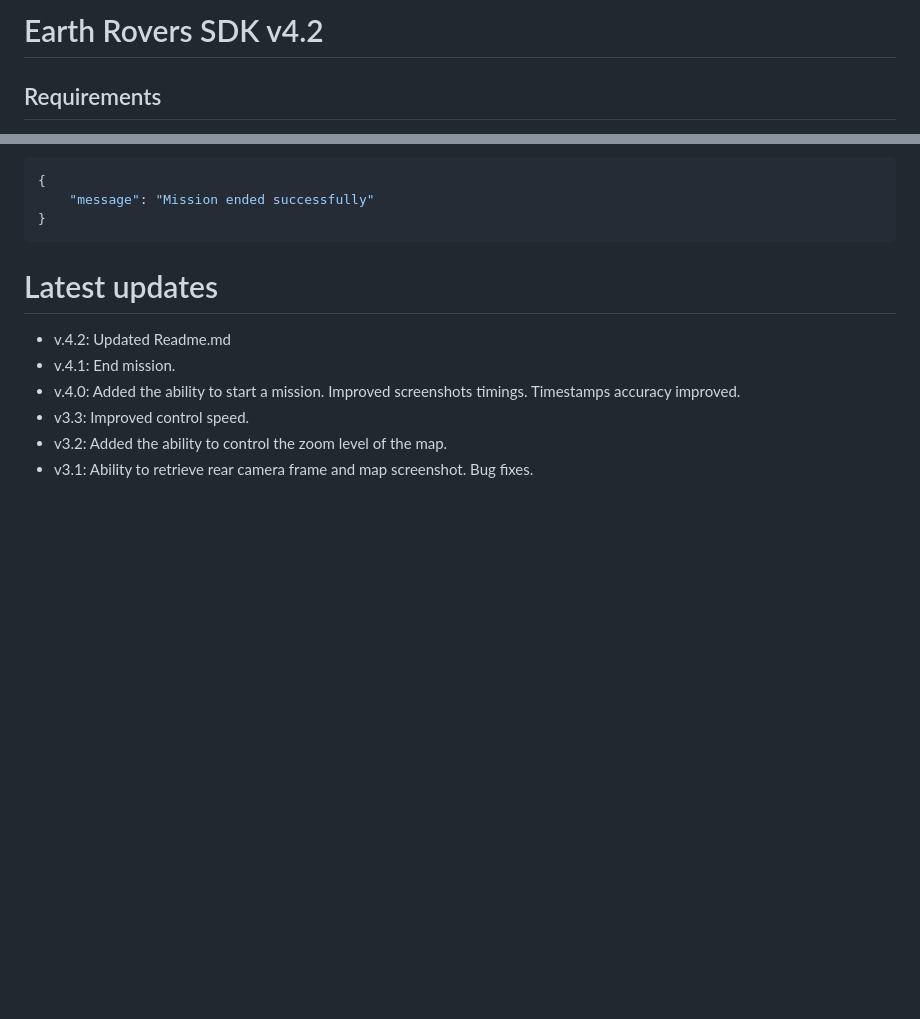
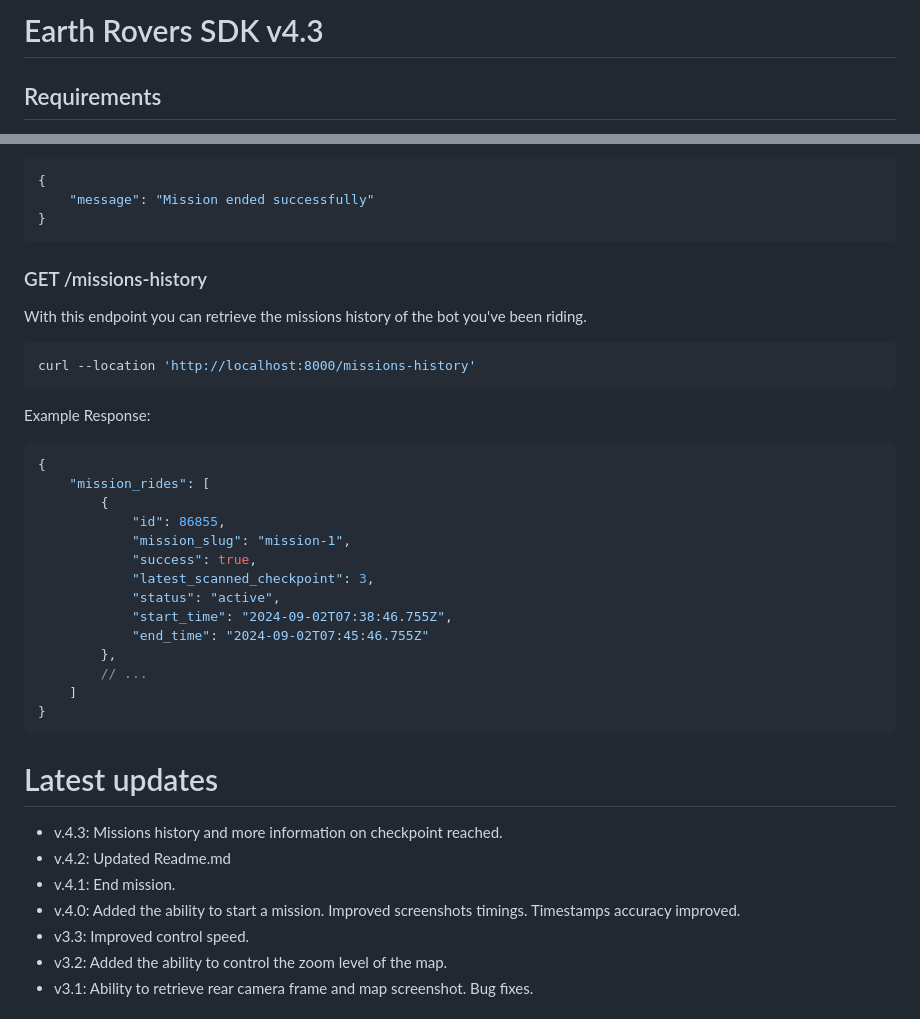
Before and after one commit to frodobots-org/earth-rovers-sdk, a Markdown page: README.md, 2 parts joined by grey strips. GitHub-like rendering; blank space fills up the shorter version.

````diff
--- a/README.md
+++ b/README.md
@@ -1,4 +1,4 @@
-# Earth Rovers SDK v4.2
+# Earth Rovers SDK v4.3
 
 ## Requirements
 
@@ -235,8 +235,35 @@ Example Response:
 }
 ```
 
+### GET /missions-history
+
+With this endpoint you can retrieve the missions history of the bot you've been riding.
+
+```bash
+curl --location 'http://localhost:8000/missions-history'
+```
+
+Example Response:
+```JSON
+{
+    "mission_rides": [
+        {
+            "id": 86855,
+            "mission_slug": "mission-1",
+            "success": true,
+            "latest_scanned_checkpoint": 3,
+            "status": "active",
+            "start_time": "2024-09-02T07:38:46.755Z",
+            "end_time": "2024-09-02T07:45:46.755Z"
+        },
+        // ...
+    ]
+}
+```
+
 
 # Latest updates
+- v.4.3: Missions history and more information on checkpoint reached.
 - v.4.2: Updated Readme.md
 - v.4.1: End mission.
 - v.4.0: Added the ability to start a mission. Improved screenshots timings. Timestamps accuracy improved.
````
